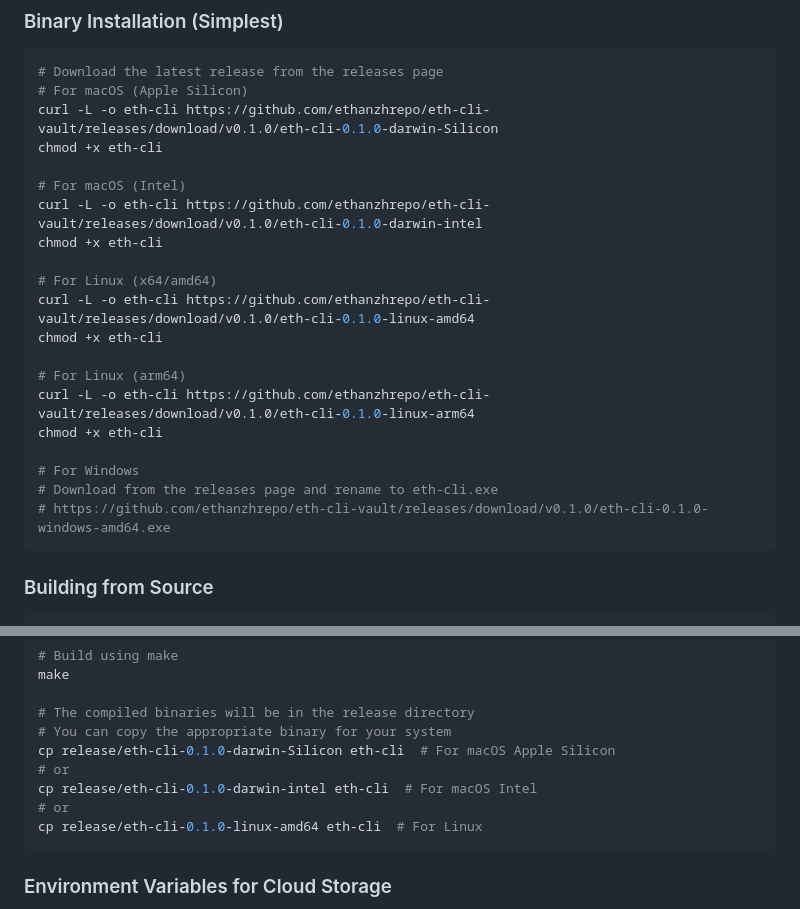
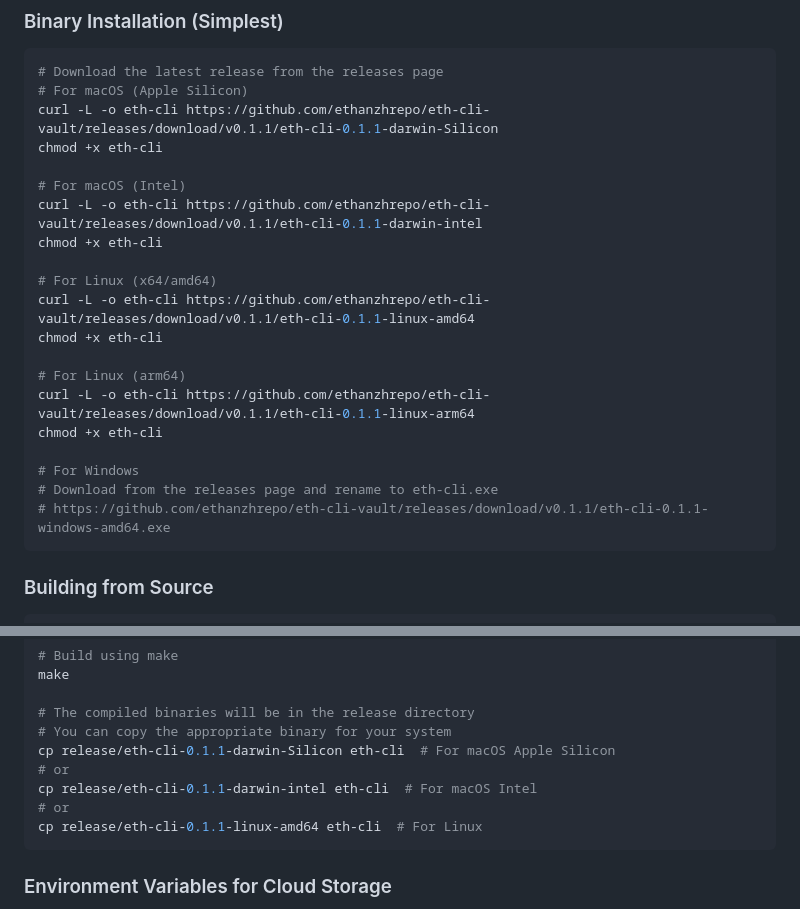
Before and after one commit to ethanzhrepo/eth-cli-vault, a Markdown page: README.md, 2 parts joined by grey strips. Drawn GitHub-style.

````diff
--- a/README.md
+++ b/README.md
@@ -54,24 +54,24 @@ Always keep multiple backups of your encrypted wallet files and ensure you never
 ```bash
 # Download the latest release from the releases page
 # For macOS (Apple Silicon)
-curl -L -o eth-cli https://github.com/ethanzhrepo/eth-cli-vault/releases/download/v0.1.0/eth-cli-0.1.0-darwin-Silicon
+curl -L -o eth-cli https://github.com/ethanzhrepo/eth-cli-vault/releases/download/v0.1.1/eth-cli-0.1.1-darwin-Silicon
 chmod +x eth-cli
 
 # For macOS (Intel)
-curl -L -o eth-cli https://github.com/ethanzhrepo/eth-cli-vault/releases/download/v0.1.0/eth-cli-0.1.0-darwin-intel
+curl -L -o eth-cli https://github.com/ethanzhrepo/eth-cli-vault/releases/download/v0.1.1/eth-cli-0.1.1-darwin-intel
 chmod +x eth-cli
 
 # For Linux (x64/amd64)
-curl -L -o eth-cli https://github.com/ethanzhrepo/eth-cli-vault/releases/download/v0.1.0/eth-cli-0.1.0-linux-amd64
+curl -L -o eth-cli https://github.com/ethanzhrepo/eth-cli-vault/releases/download/v0.1.1/eth-cli-0.1.1-linux-amd64
 chmod +x eth-cli
 
 # For Linux (arm64)
-curl -L -o eth-cli https://github.com/ethanzhrepo/eth-cli-vault/releases/download/v0.1.0/eth-cli-0.1.0-linux-arm64
+curl -L -o eth-cli https://github.com/ethanzhrepo/eth-cli-vault/releases/download/v0.1.1/eth-cli-0.1.1-linux-arm64
 chmod +x eth-cli
 
 # For Windows
 # Download from the releases page and rename to eth-cli.exe
-# https://github.com/ethanzhrepo/eth-cli-vault/releases/download/v0.1.0/eth-cli-0.1.0-windows-amd64.exe
+# https://github.com/ethanzhrepo/eth-cli-vault/releases/download/v0.1.1/eth-cli-0.1.1-windows-amd64.exe
 ```
 
 ### Building from Source
@@ -91,11 +91,11 @@ make
 
 # The compiled binaries will be in the release directory
 # You can copy the appropriate binary for your system
-cp release/eth-cli-0.1.0-darwin-Silicon eth-cli  # For macOS Apple Silicon
+cp release/eth-cli-0.1.1-darwin-Silicon eth-cli  # For macOS Apple Silicon
 # or
-cp release/eth-cli-0.1.0-darwin-intel eth-cli  # For macOS Intel
+cp release/eth-cli-0.1.1-darwin-intel eth-cli  # For macOS Intel
 # or
-cp release/eth-cli-0.1.0-linux-amd64 eth-cli  # For Linux
+cp release/eth-cli-0.1.1-linux-amd64 eth-cli  # For Linux
 ```
 
 ### Environment Variables for Cloud Storage
````
